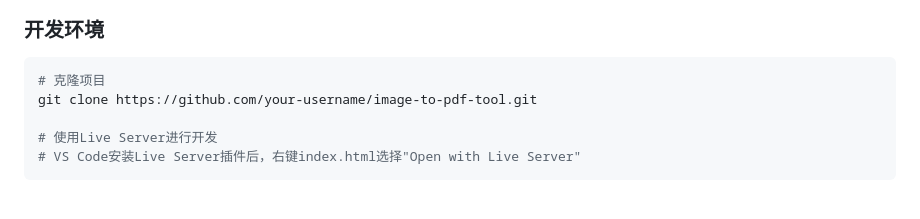
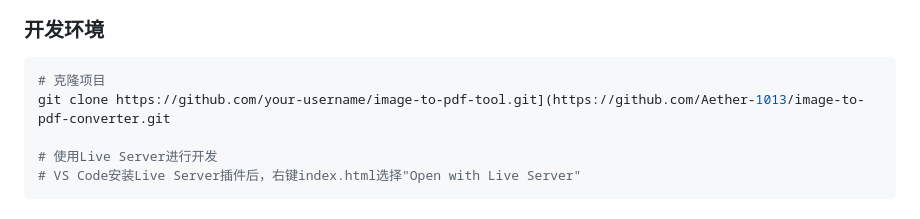
Before and after one commit to Aether-1013/image-to-pdf-converter, a Markdown page: README.md, the part around the change. Drawn GitHub-style.

````diff
--- a/README.md
+++ b/README.md
@@ -210,7 +210,7 @@ function createPdfDefinition() {
 ### 开发环境
 ```bash
 # 克隆项目
-git clone https://github.com/your-username/image-to-pdf-tool.git
+git clone https://github.com/your-username/image-to-pdf-tool.git](https://github.com/Aether-1013/image-to-pdf-converter.git
 
 # 使用Live Server进行开发
 # VS Code安装Live Server插件后，右键index.html选择"Open with Live Server"
````
